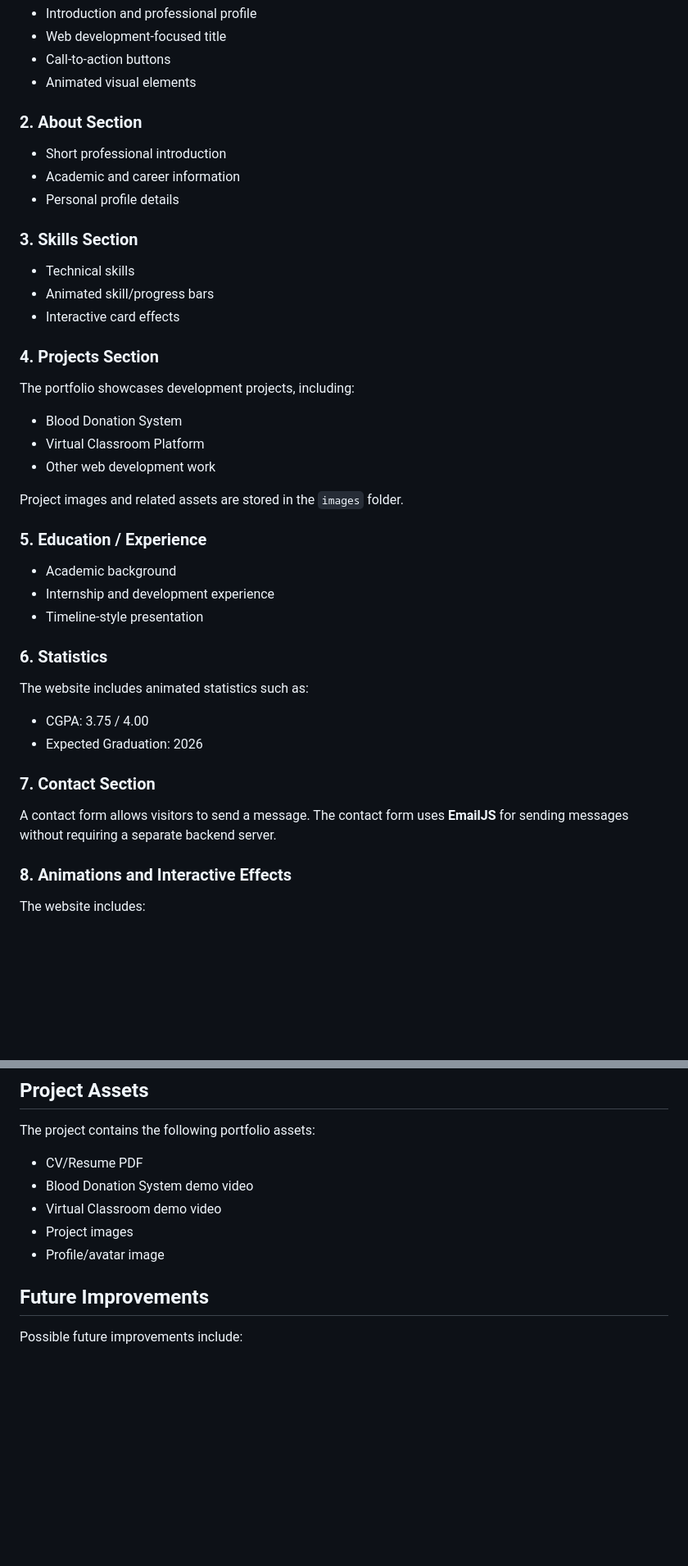
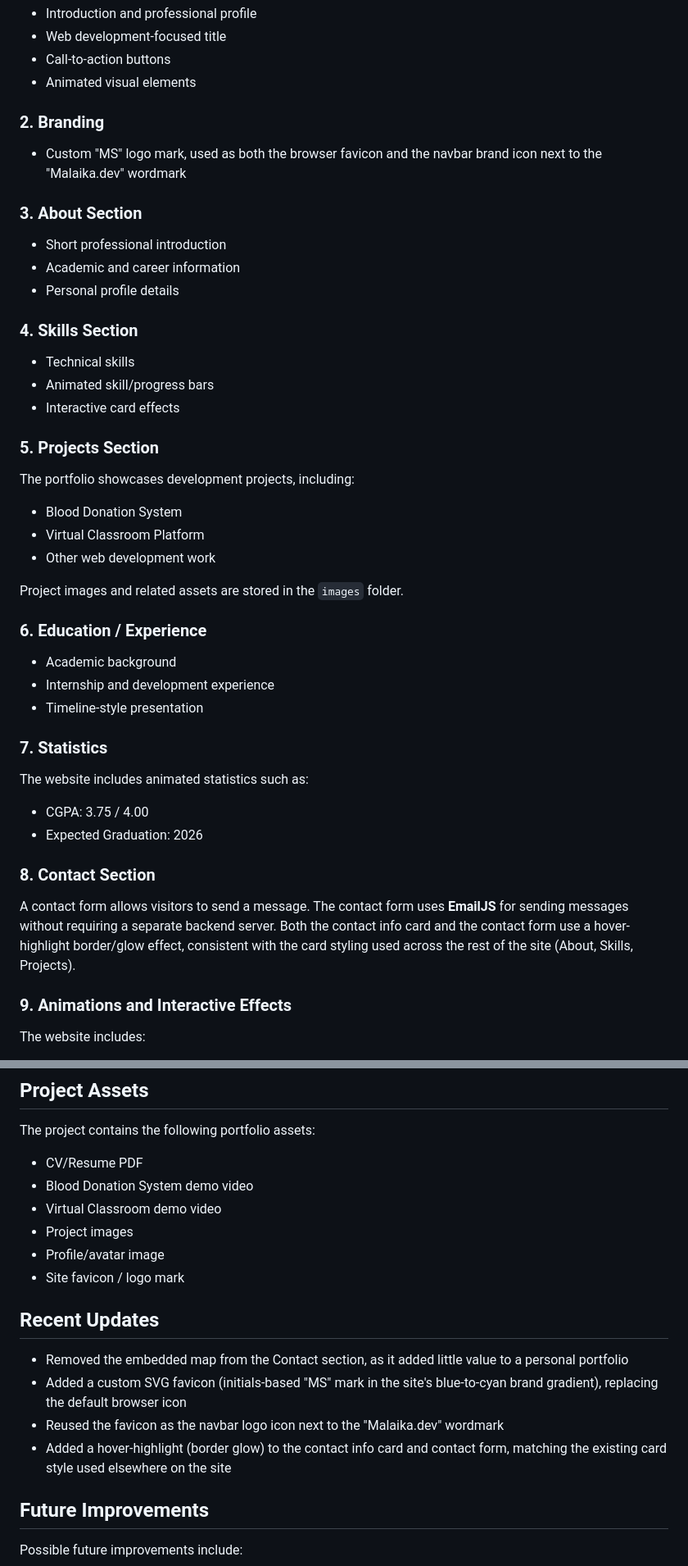
Before and after one commit to malaikasuduzai/Malaika-Portfolio, a Markdown page: README.md, 2 parts joined by grey strips. Shown at 82% size. Rendered like a GitHub page; blank space fills up the shorter version.

```diff
--- a/README.md
+++ b/README.md
@@ -24,17 +24,20 @@ The website focuses on:
 - Call-to-action buttons
 - Animated visual elements
 
-### 2. About Section
+### 2. Branding
+- Custom "MS" logo mark, used as both the browser favicon and the navbar brand icon next to the "Malaika.dev" wordmark
+
+### 3. About Section
 - Short professional introduction
 - Academic and career information
 - Personal profile details
 
-### 3. Skills Section
+### 4. Skills Section
 - Technical skills
 - Animated skill/progress bars
 - Interactive card effects
 
-### 4. Projects Section
+### 5. Projects Section
 The portfolio showcases development projects, including:
 - Blood Donation System
 - Virtual Classroom Platform
@@ -42,20 +45,20 @@ The portfolio showcases development projects, including:
 
 Project images and related assets are stored in the `images` folder.
 
-### 5. Education / Experience
+### 6. Education / Experience
 - Academic background
 - Internship and development experience
 - Timeline-style presentation
 
-### 6. Statistics
+### 7. Statistics
 The website includes animated statistics such as:
 - CGPA: 3.75 / 4.00
 - Expected Graduation: 2026
 
-### 7. Contact Section
-A contact form allows visitors to send a message. The contact form uses **EmailJS** for sending messages without requiring a separate backend server.
+### 8. Contact Section
+A contact form allows visitors to send a message. The contact form uses **EmailJS** for sending messages without requiring a separate backend server. Both the contact info card and the contact form use a hover-highlight border/glow effect, consistent with the card styling used across the rest of the site (About, Skills, Projects).
 
-### 8. Animations and Interactive Effects
+### 9. Animations and Interactive Effects
 The website includes:
 - Scroll reveal animations
 - Animated statistics
@@ -236,6 +242,14 @@ The project contains the following portfolio assets:
 - Virtual Classroom demo video
 - Project images
 - Profile/avatar image
+- Site favicon / logo mark
+
+## Recent Updates
+
+- Removed the embedded map from the Contact section, as it added little value to a personal portfolio
+- Added a custom SVG favicon (initials-based "MS" mark in the site's blue-to-cyan brand gradient), replacing the default browser icon
+- Reused the favicon as the navbar logo icon next to the "Malaika.dev" wordmark
+- Added a hover-highlight (border glow) to the contact info card and contact form, matching the existing card style used elsewhere on the site
 
 ## Future Improvements
 
```
Also changed, not shown: other parts of README.md (+5 -2 lines).
